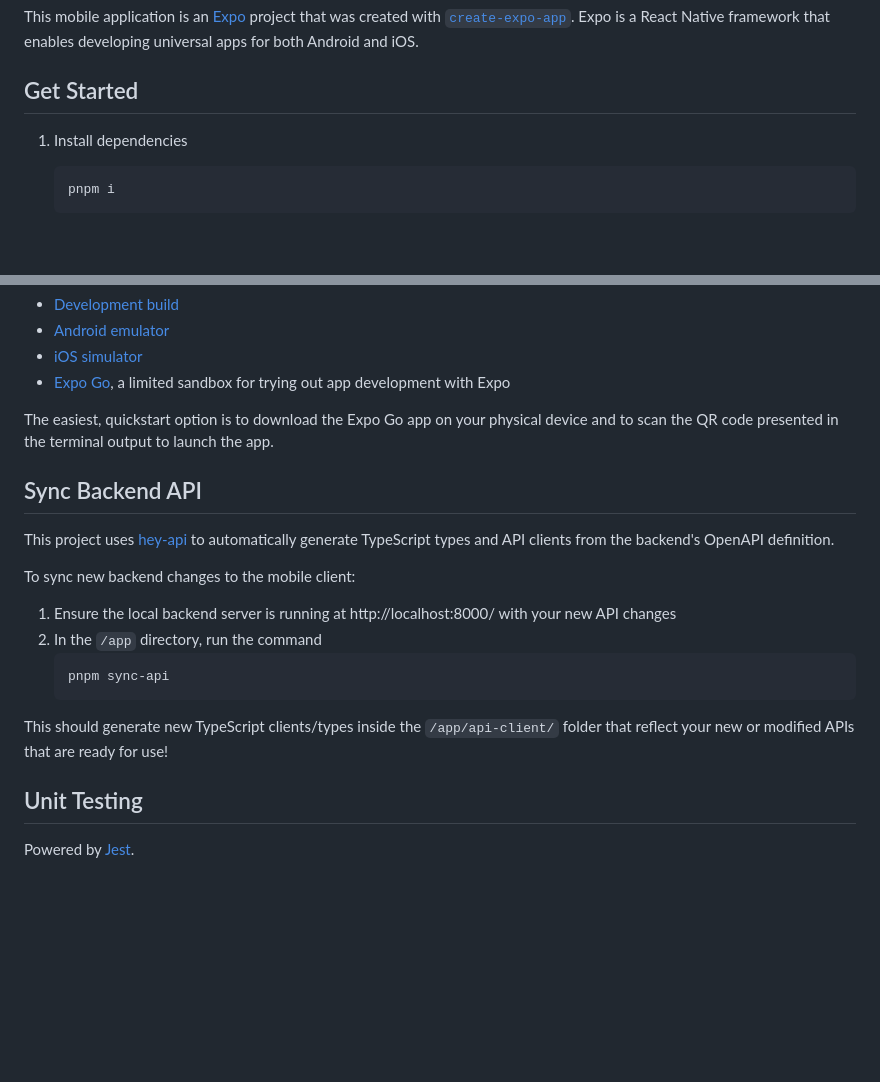
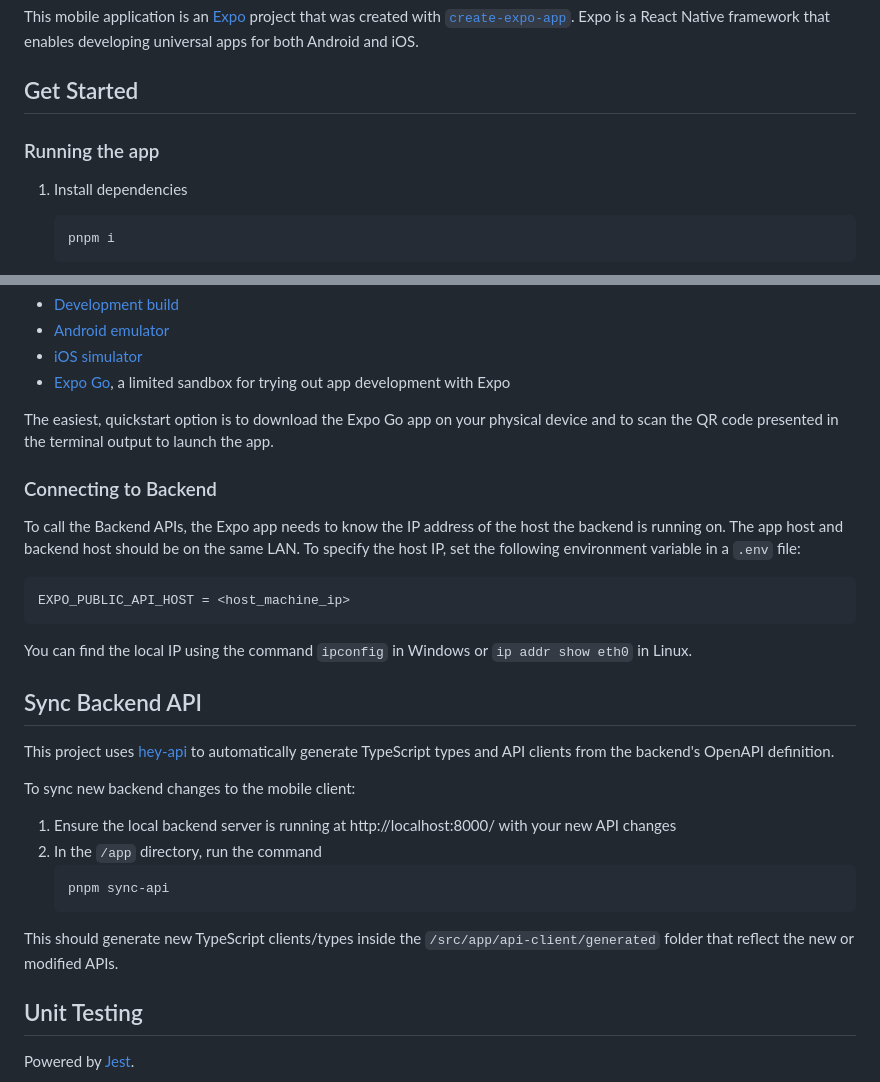
Before and after one commit to owencooke/memento, a Markdown page: app/README.md, 2 parts joined by grey strips. Rendered like a GitHub page; blank space fills up the shorter version.

Commit message:
add backend docs

````diff
--- a/app/README.md
+++ b/app/README.md
@@ -3,6 +3,8 @@
 This mobile application is an [Expo](https://expo.dev) project that was created with [`create-expo-app`](https://www.npmjs.com/package/create-expo-app). Expo is a React Native framework that enables developing universal apps for both Android and iOS.
 
 ## Get Started
+
+### Running the app
 
 1. Install dependencies
 
@@ -25,6 +27,16 @@ In the output, you'll find options to open the app in a
 
 The easiest, quickstart option is to download the Expo Go app on your physical device and to scan the QR code presented in the terminal output to launch the app.
 
+### Connecting to Backend
+
+To call the Backend APIs, the Expo app needs to know the IP address of the host the backend is running on. The app host and backend host should be on the same LAN. To specify the host IP, set the following environment variable in a `.env` file:
+
+```
+EXPO_PUBLIC_API_HOST = <host_machine_ip>
+```
+
+You can find the local IP using the command `ipconfig` in Windows or `ip addr show eth0` in Linux.
+
 ## Sync Backend API
 
 This project uses [hey-api](https://heyapi.dev/) to automatically generate TypeScript types and API clients from the backend's OpenAPI definition.
@@ -37,7 +49,7 @@ To sync new backend changes to the mobile client:
    pnpm sync-api
    ```
 
-This should generate new TypeScript clients/types inside the `/app/api-client/` folder that reflect your new or modified APIs that are ready for use!
+This should generate new TypeScript clients/types inside the `/src/app/api-client/generated` folder that reflect the new or modified APIs.
 
 ## Unit Testing
 
````
